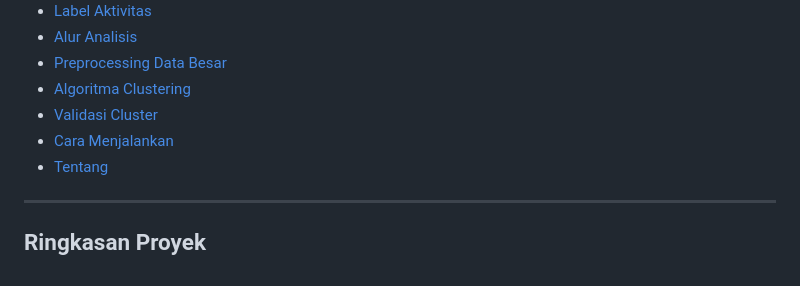
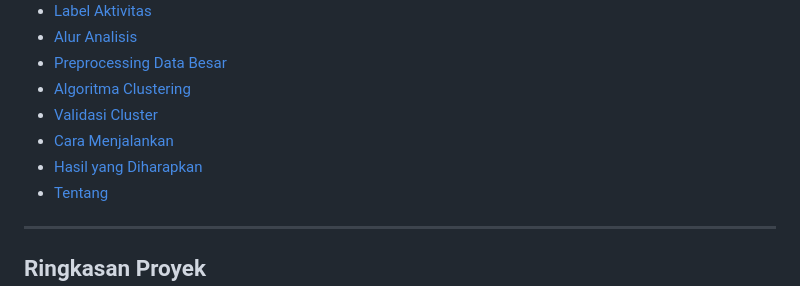
Before and after one commit to razannur/PROJECT-SML-CLUSTERING, a Markdown page: README.md, the part around the change. Drawn GitHub-style.

```diff
--- a/README.md
+++ b/README.md
@@ -22,6 +22,7 @@ Karena dataset MHEALTH memiliki label aktivitas asli (`activity_label`), proses
 - [Algoritma Clustering](#algoritma-clustering)
 - [Validasi Cluster](#validasi-cluster)
 - [Cara Menjalankan](#cara-menjalankan)
+- [Hasil yang Diharapkan](#hasil-yang-diharapkan)
 - [Tentang](#tentang)
 
 ---
```
